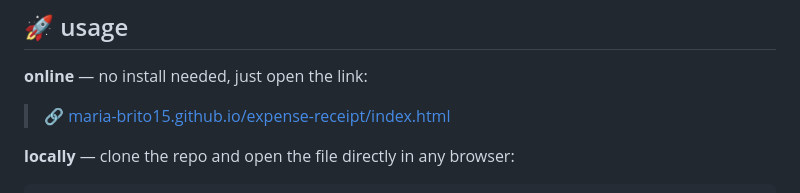
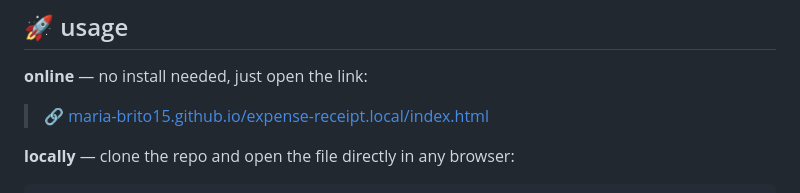
Before and after one commit to maria-brito15/expense-receipt.local, a Markdown page: README.md, the part around the change. GitHub-like rendering.

Commit message:
Fix link in usage section of README

```diff
--- a/README.md
+++ b/README.md
@@ -29,7 +29,7 @@ this is also part of an ongoing series of small tools that follow the same philo
 
 **online** — no install needed, just open the link:
 
-> 🔗 [maria-brito15.github.io/expense-receipt/index.html](https://maria-brito15.github.io/expense-receipt.local/index.html)
+> 🔗 [maria-brito15.github.io/expense-receipt.local/index.html](https://maria-brito15.github.io/expense-receipt.local/index.html)
 
 **locally** — clone the repo and open the file directly in any browser:
 
```
